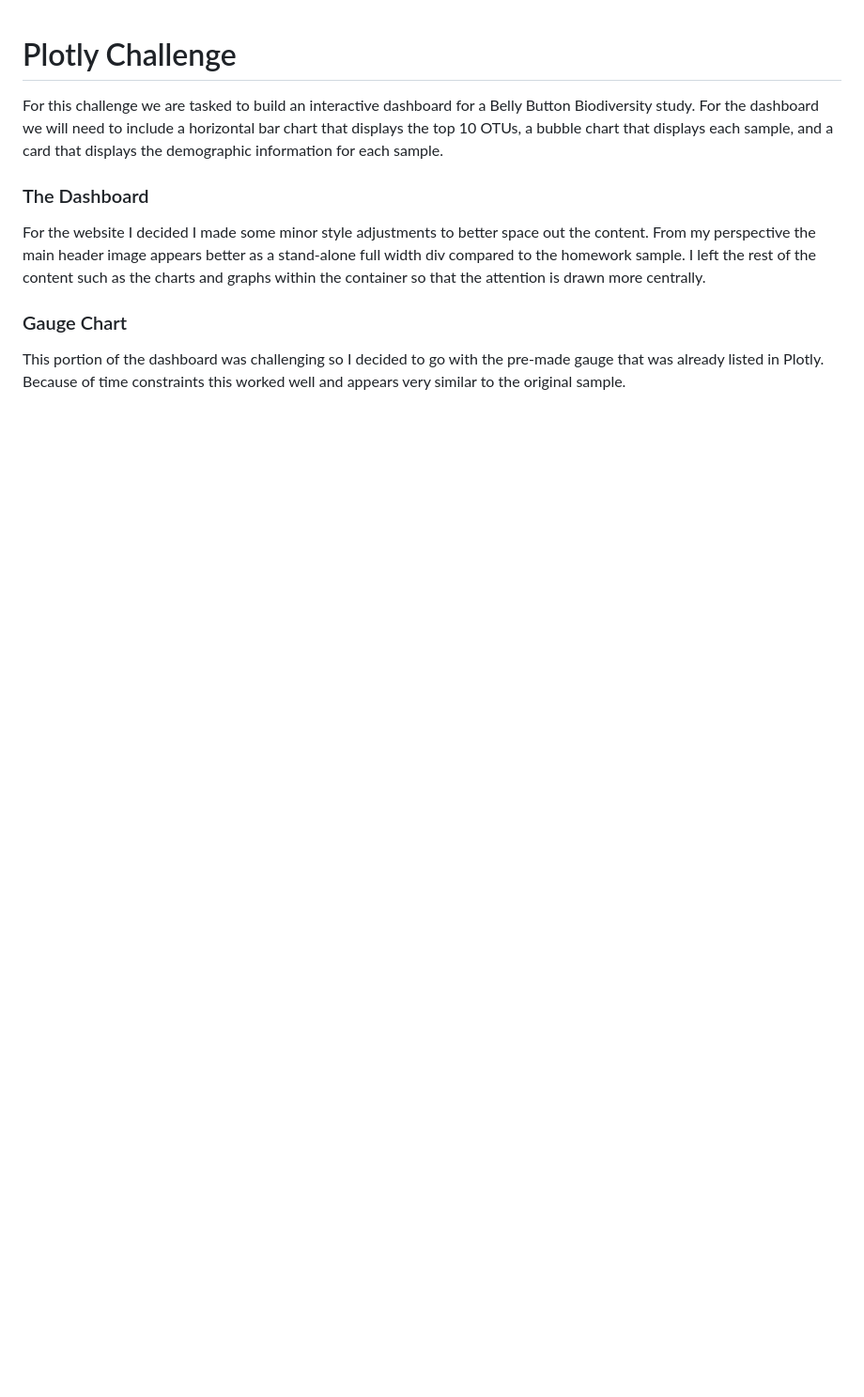
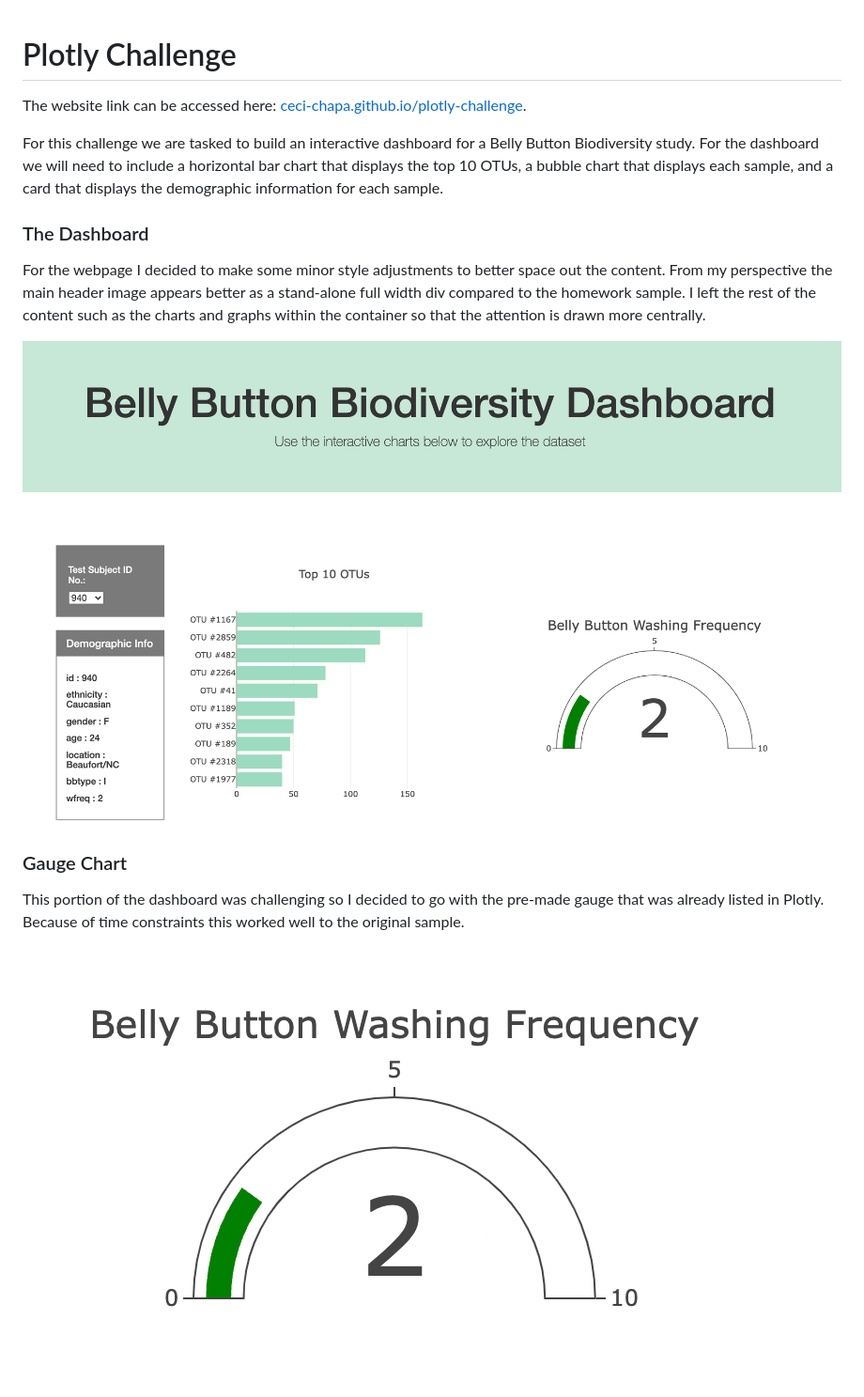
Before and after one commit to ceci-chapa/plotly-challenge, a Markdown page: README.md, the part around the change. Shown: that part at 94% size. GitHub-like rendering; pictures changed too: images/dashboard.png (added), images/gauge.png (added); blank space fills up the shorter version.

```diff
--- a/README.md
+++ b/README.md
@@ -1,10 +1,16 @@
 # Plotly Challenge
+
+The website link can be accessed here: [ceci-chapa.github.io/plotly-challenge](https://ceci-chapa.github.io/plotly-challenge/).
 
 For this challenge we are tasked to build an interactive dashboard for a Belly Button Biodiversity study. For the dashboard we will need to include a horizontal bar chart that displays the top 10 OTUs, a bubble chart that displays each sample, and a card that displays the demographic information for each sample.
 
 ### The Dashboard
-For the website I decided I made some minor style adjustments to better space out the content. From my perspective the main header image appears better as a stand-alone full width div compared to the homework sample. I left the rest of the content such as the charts and graphs within the container so that the attention is drawn more centrally.
+For the webpage I decided to make some minor style adjustments to better space out the content. From my perspective the main header image appears better as a stand-alone full width div compared to the homework sample. I left the rest of the content such as the charts and graphs within the container so that the attention is drawn more centrally.
+
+![top-view-of-web-page](images/dashboard.png)
 
 ### Gauge Chart
 
-This portion of the dashboard was challenging so I decided to go with the pre-made gauge that was already listed in Plotly. Because of time constraints this worked well and appears very similar to the original sample.
+This portion of the dashboard was challenging so I decided to go with the pre-made gauge that was already listed in Plotly. Because of time constraints this worked well to the original sample.
+
+![gauge](images/gauge.png)
```
